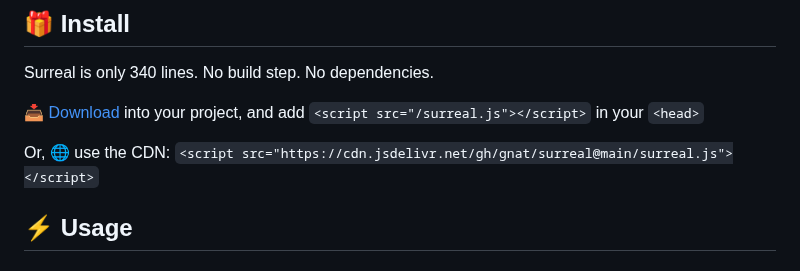
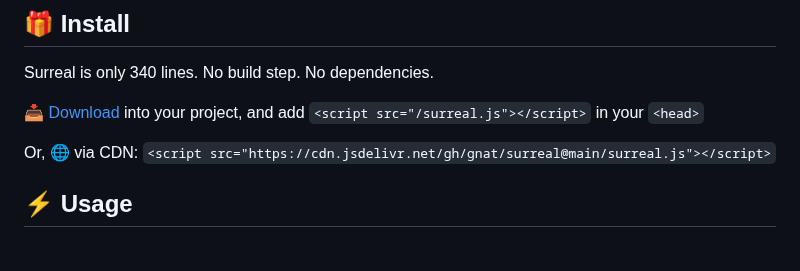
Before and after one commit to gnat/surreal, a Markdown page: README.md, the part around the change. Drawn GitHub-style.

Commit message:
Update lame CDN

```diff
--- a/README.md
+++ b/README.md
@@ -70,7 +70,7 @@ Surreal is only 340 lines. No build step. No dependencies.
 
 [📥 Download](https://raw.githubusercontent.com/gnat/surreal/main/surreal.js) into your project, and add `<script src="/surreal.js"></script>` in your `<head>`
 
-Or, 🌐 use the CDN: `<script src="https://cdn.jsdelivr.net/gh/gnat/surreal@main/surreal.js"></script>`
+Or, 🌐 via CDN: `<script src="https://cdn.jsdelivr.net/gh/gnat/surreal@main/surreal.js"></script>`
 
 ## ⚡ Usage
 
```
